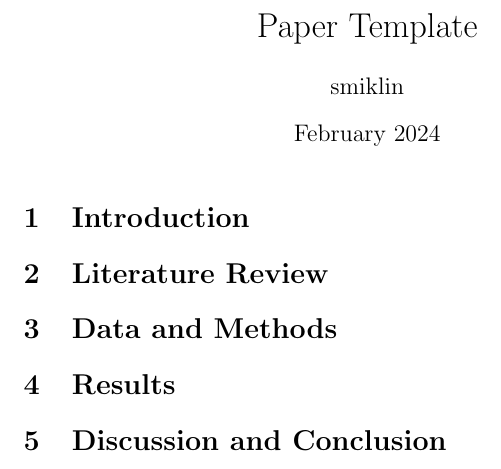
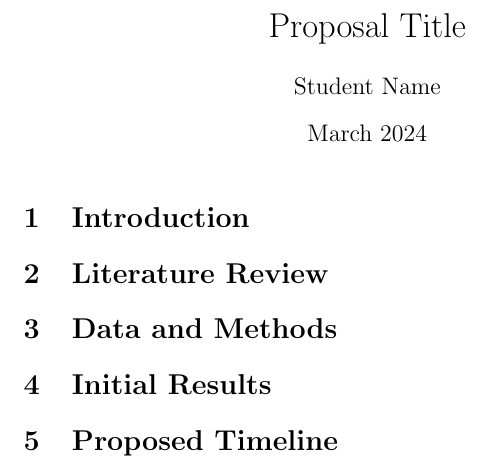
Before and after one commit to macs-30200-test/Final-Project, a LaTeX document (Proposal_Template.tex): part of the page, cut at the place of the change. Compiled offline with pdfLaTeX.

Commit message:
Adding Proposal template

```diff
--- a/Paper_Template.tex
+++ b/Proposal_Template.tex
@@ -1,9 +1,11 @@
 \documentclass{article}
 \usepackage{graphicx} % Required for inserting images
 
-\title{Paper Template}
-\author{smiklin }
-\date{February 2024}
+
+
+\title{Proposal Title}
+\author{Student Name}
+\date{March 2024}
 
 \begin{document}
 
@@ -12,7 +14,7 @@
 \section{Introduction}
 \section{Literature Review}
 \section{Data and Methods}
-\section{Results}
-\section{Discussion and Conclusion}
+\section{Initial Results}
+\section{Proposed Timeline}
 
 \end{document}
```
